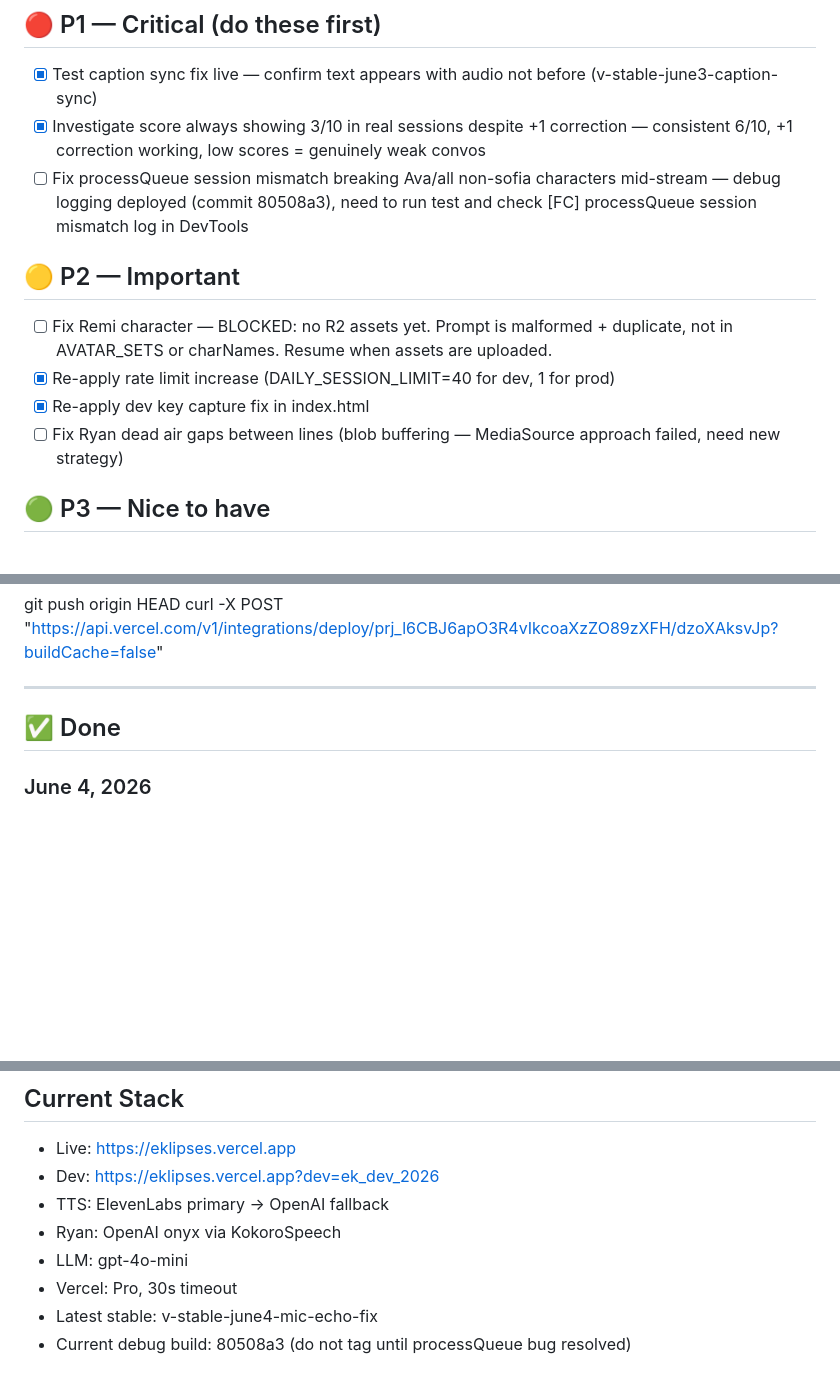
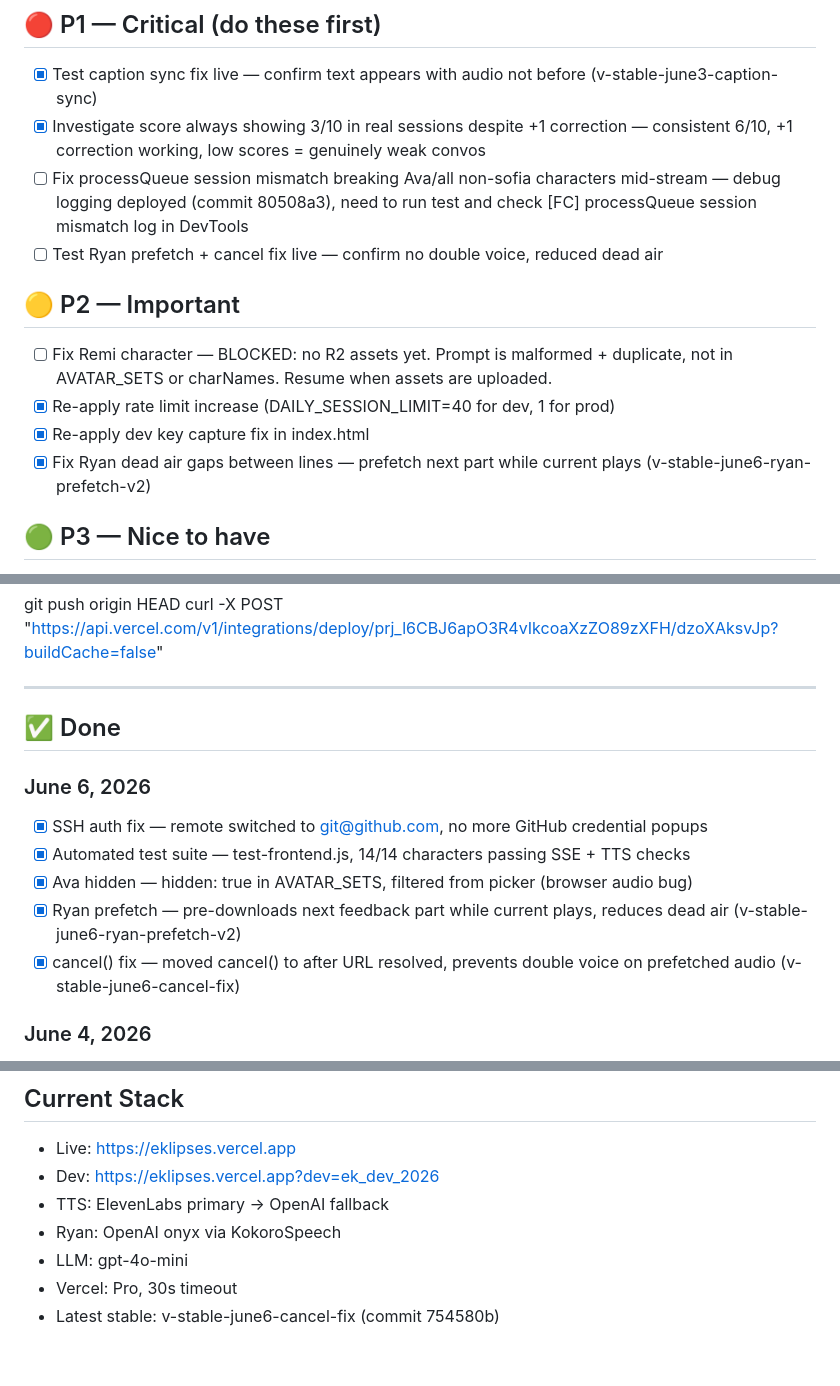
Before and after one commit to oclaver611-collab/eklipses, a Markdown page: TASKS.md, 3 parts joined by grey strips. Drawn GitHub-style; blank space fills up the shorter version.

Commit message:
docs: update TASKS.md june 6

```diff
--- a/TASKS.md
+++ b/TASKS.md
@@ -9,12 +9,13 @@ Start every session by reading this file. Work top to bottom. Move completed tas
 - [x] Test caption sync fix live — confirm text appears with audio not before (v-stable-june3-caption-sync)
 - [x] Investigate score always showing 3/10 in real sessions despite +1 correction — consistent 6/10, +1 correction working, low scores = genuinely weak convos
 - [ ] Fix processQueue session mismatch breaking Ava/all non-sofia characters mid-stream — debug logging deployed (commit 80508a3), need to run test and check [FC] processQueue session mismatch log in DevTools
+- [ ] Test Ryan prefetch + cancel fix live — confirm no double voice, reduced dead air
 
 ## 🟡 P2 — Important
 - [ ] Fix Remi character — BLOCKED: no R2 assets yet. Prompt is malformed + duplicate, not in AVATAR_SETS or charNames. Resume when assets are uploaded.
 - [x] Re-apply rate limit increase (DAILY_SESSION_LIMIT=40 for dev, 1 for prod)
 - [x] Re-apply dev key capture fix in index.html
-- [ ] Fix Ryan dead air gaps between lines (blob buffering — MediaSource approach failed, need new strategy)
+- [x] Fix Ryan dead air gaps between lines — prefetch next part while current plays (v-stable-june6-ryan-prefetch-v2)
 
 ## 🟢 P3 — Nice to have
 - [ ] Switch Sofia TTS to Fish Audio or Chatterbox — cheaper than ElevenLabs at scale
@@ -54,6 +55,13 @@ curl -X POST "https://api.vercel.com/v1/integrations/deploy/prj_l6CBJ6apO3R4vIkc
 
 ## ✅ Done
 
+### June 6, 2026
+- [x] SSH auth fix — remote switched to git@github.com, no more GitHub credential popups
+- [x] Automated test suite — test-frontend.js, 14/14 characters passing SSE + TTS checks
+- [x] Ava hidden — hidden: true in AVATAR_SETS, filtered from picker (browser audio bug)
+- [x] Ryan prefetch — pre-downloads next feedback part while current plays, reduces dead air (v-stable-june6-ryan-prefetch-v2)
+- [x] cancel() fix — moved cancel() to after URL resolved, prevents double voice on prefetched audio (v-stable-june6-cancel-fix)
+
 ### June 4, 2026
 - [x] Display name fix — maya_office now shows as "Maya" (getCharacterDisplayName via AVATAR_SETS)
 - [x] Stream timeout 10s→25s — character-stream fetch abort timeout increased
@@ -79,5 +87,4 @@ curl -X POST "https://api.vercel.com/v1/integrations/deploy/prj_l6CBJ6apO3R4vIkc
 - Ryan: OpenAI onyx via KokoroSpeech
 - LLM: gpt-4o-mini
 - Vercel: Pro, 30s timeout
-- Latest stable: v-stable-june4-mic-echo-fix
-- Current debug build: 80508a3 (do not tag until processQueue bug resolved)
+- Latest stable: v-stable-june6-cancel-fix (commit 754580b)
```
